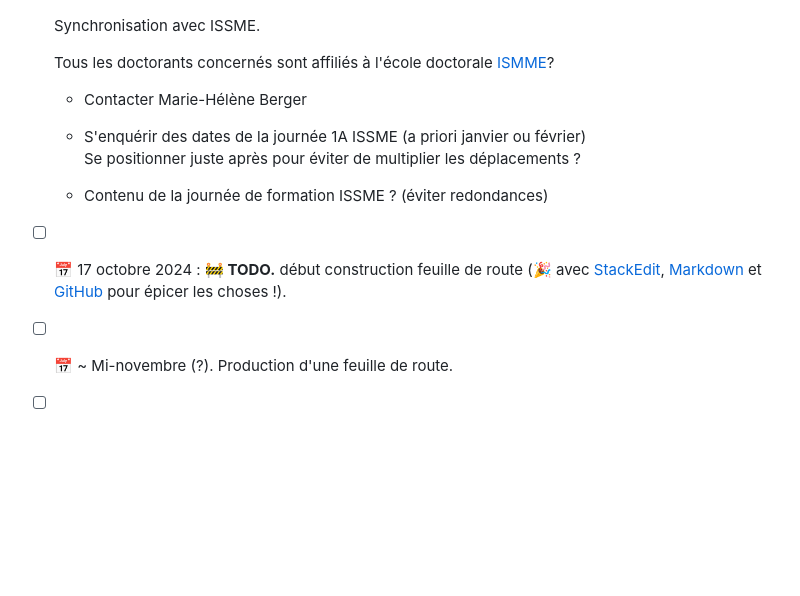
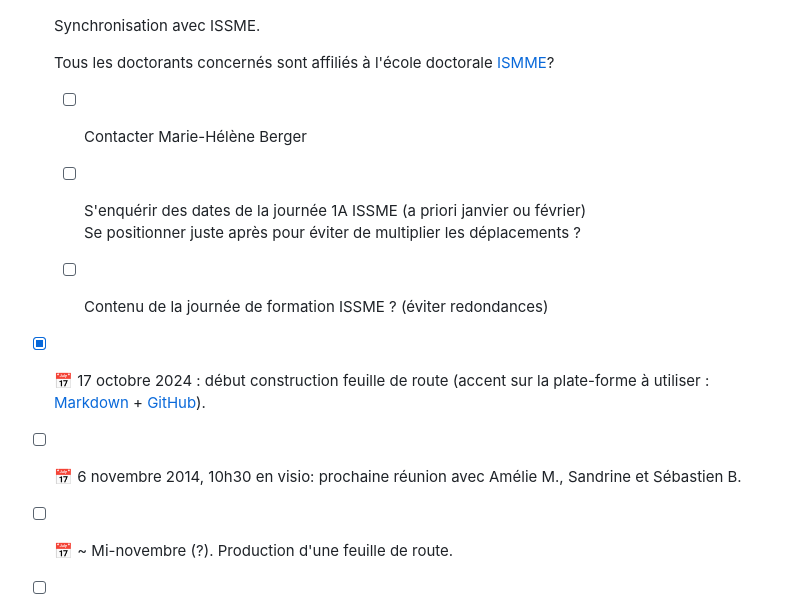
Before and after one commit to ITN-Mines-Paris/Formation, a Markdown page: README.md, the part around the change. Drawn GitHub-style; blank space fills up the shorter version.

Commit message:
Mise à jour Agenda

```diff
--- a/README.md
+++ b/README.md
@@ -17,17 +17,17 @@ Progrès & Actions
 
     Tous les doctorants concernés sont affiliés à l'école doctorale [ISMME]?
 
-      - Contacter Marie-Hélène Berger
+      - [ ] Contacter Marie-Hélène Berger
 
-      - S'enquérir des dates de la journée 1A ISSME (a priori janvier ou février)
+      - [ ] S'enquérir des dates de la journée 1A ISSME (a priori janvier ou février)
         Se positionner juste après pour éviter de multiplier les déplacements ?
 
-      - Contenu de la journée de formation ISSME ? (éviter redondances)
+      - [ ] Contenu de la journée de formation ISSME ? (éviter redondances)
 
+  - [x] 📅 17 octobre 2024 : début construction feuille de route
+    (accent sur la plate-forme à utiliser : [Markdown] + [GitHub]).
 
-  - [ ] 📅 17 octobre 2024 : **🚧 TODO.** début construction feuille de route
-    (🎉 avec [StackEdit], [Markdown] et [GitHub] pour épicer les choses !).
-
+  - [ ] 📅 6 novembre 2014, 10h30 en visio: prochaine réunion avec Amélie M., Sandrine et Sébastien B.
 
   - [ ] 📅 ~ Mi-novembre (?). Production d'une feuille de route.
 
```
